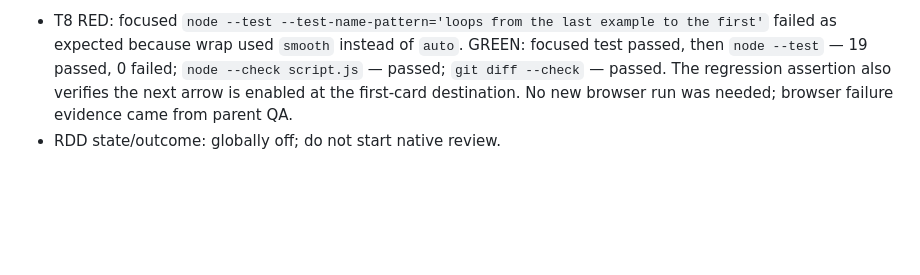
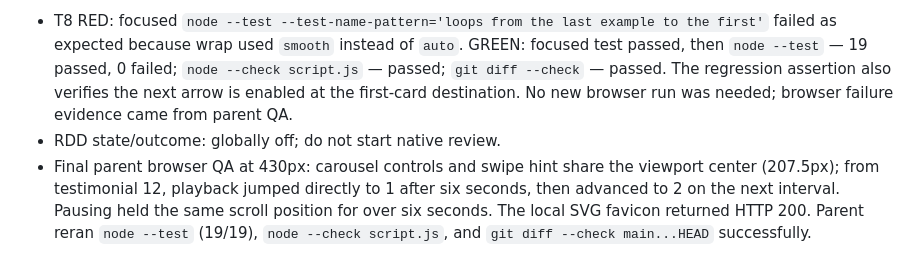
Before and after one commit to modoverbo/pagina-puente-modoverbo, a Markdown page: odd/tasks/modoverbo-bridge.md, the part around the change. Drawn GitHub-style; blank space fills up the shorter version.

Commit message:
docs(odd): record final carousel browser QA

```diff
--- a/odd/tasks/modoverbo-bridge.md
+++ b/odd/tasks/modoverbo-bridge.md
@@ -102,3 +102,4 @@ Social visitors need a fast, recognizable destination instead of choosing betwee
 - [x] **T8 — Make carousel wrap transition immediate.** Autoplay now uses `behavior: 'auto'` only for last-to-first; adjacent moves remain smooth. Browser QA had shown smooth traversal across the whole track lets intermediate scroll events overwrite the wrapped active index. Route: delegated direct, focused correction. Commit: `fb17fb6` (`fix(carousel): jump instantly when autoplay wraps`); authored changed-line count: 8; cumulative T6–T8 count: 136.
 - T8 RED: focused `node --test --test-name-pattern='loops from the last example to the first'` failed as expected because wrap used `smooth` instead of `auto`. GREEN: focused test passed, then `node --test` — 19 passed, 0 failed; `node --check script.js` — passed; `git diff --check` — passed. The regression assertion also verifies the next arrow is enabled at the first-card destination. No new browser run was needed; browser failure evidence came from parent QA.
 - RDD state/outcome: globally off; do not start native review.
+- Final parent browser QA at 430px: carousel controls and swipe hint share the viewport center (207.5px); from testimonial 12, playback jumped directly to 1 after six seconds, then advanced to 2 on the next interval. Pausing held the same scroll position for over six seconds. The local SVG favicon returned HTTP 200. Parent reran `node --test` (19/19), `node --check script.js`, and `git diff --check main...HEAD` successfully.
```
